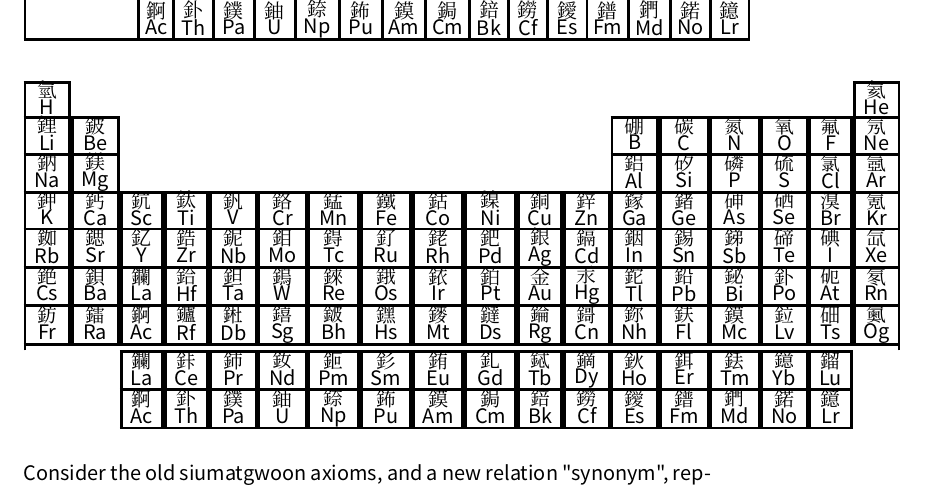
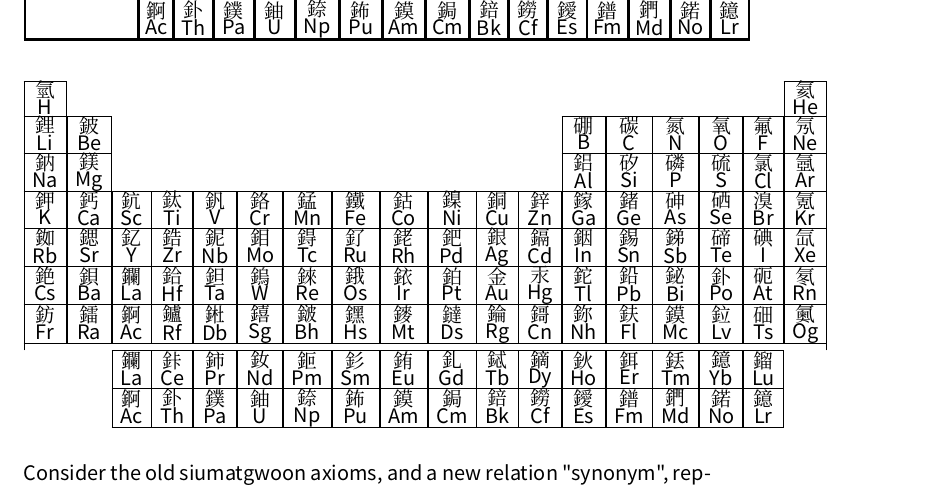
Before and after one commit to hakuryo1001/paper-siumatgwoon, a LaTeX thesis (siumatgwoon.tex, which reads chapters/03-examples.tex): part of page 23 of 29, cut so that both start at the same text. Compiled offline with XeLaTeX; a missing font is replaced by an installed copy or a similar font.

Commit message:
thinner lines

```diff
--- a/chapters/03-examples.tex
+++ b/chapters/03-examples.tex
@@ -355,6 +355,7 @@ One can also see that the Periodic Table of Elements is a Siumatgwoon.
 \begin{center}
          \renewcommand{\arraystretch}{1.5}
      \setlength{\tabcolsep}{4pt}
+     \setlength{\arrayrulewidth}{0.4pt}
      \newcommand{\el}[2]{\begin{tabular}{@{}c@{}}#1\\#2\end{tabular}}
 
      \begin{tabular}{cccccccccccccccccc}
```
Also changed, not shown: out/siumatgwoon.pdf, 2 other files.
